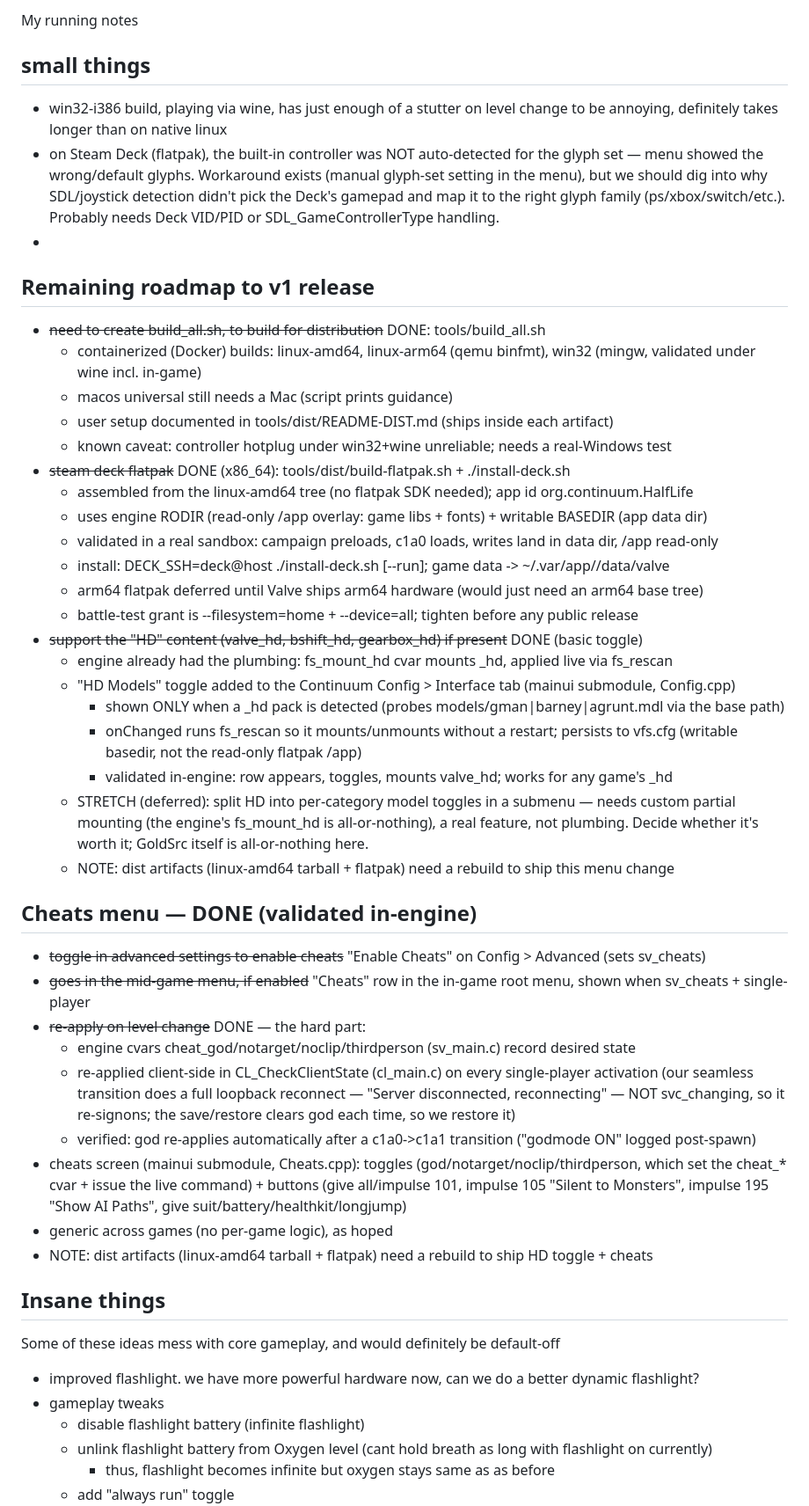
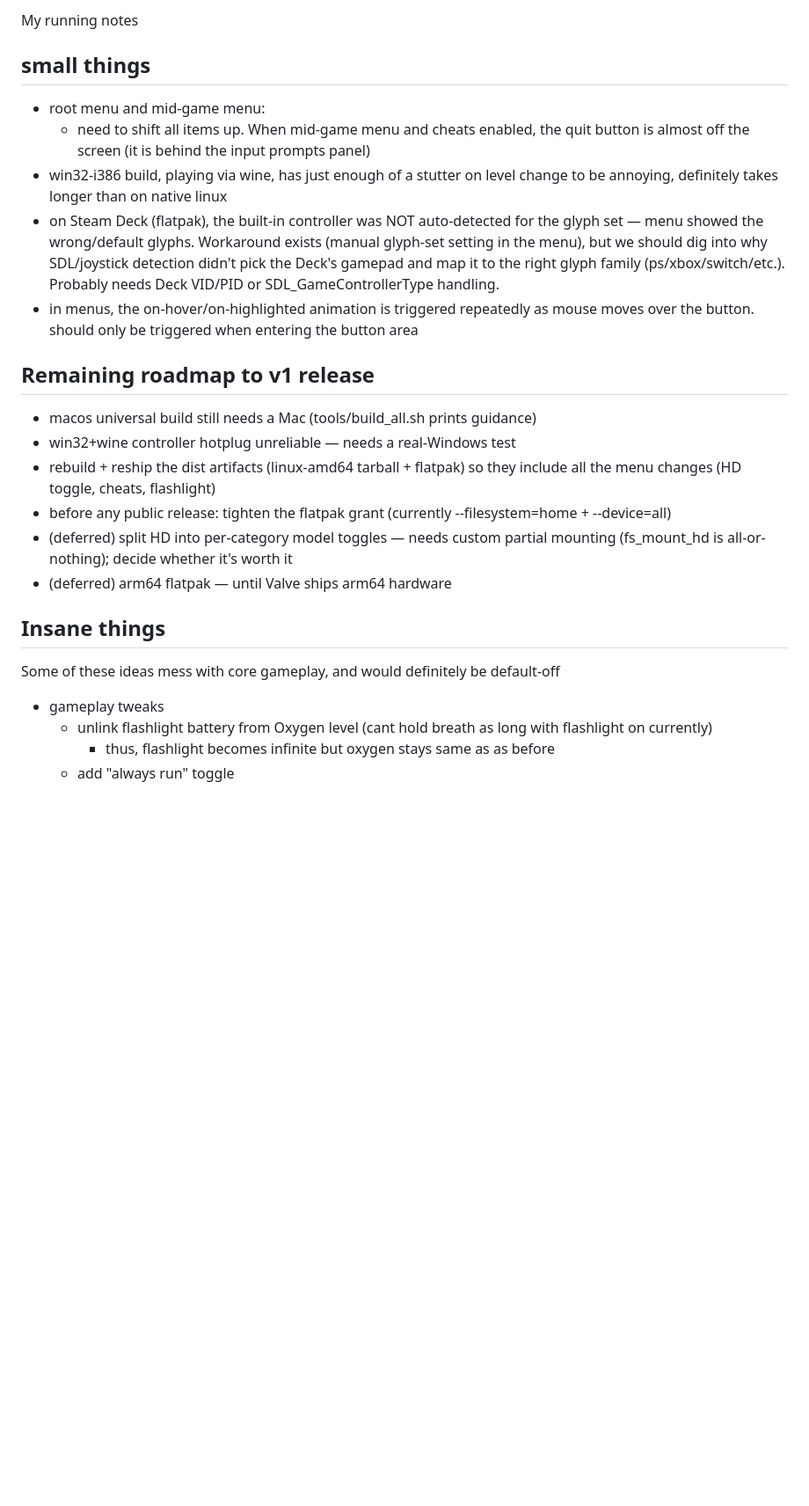
Before and after one commit to bishopdynamics/Continuum, a Markdown page: Notes.md, the part around one of its changes. Shown at 88% size. Drawn GitHub-style; blank space fills up the shorter version.

Commit message:
flashlight: design doc; prune completed items from notes
Co-Authored-By: Claude Opus 4.8 (1M context) <noreply@anthropic.com>

```diff
--- a/Notes.md
+++ b/Notes.md
@@ -5,60 +5,27 @@ My running notes
 
 ## small things
 
+- root menu and mid-game menu:
+  - need to shift all items up. When mid-game menu and cheats enabled, the quit button is almost off the screen (it is behind the input prompts panel)
 - win32-i386 build, playing via wine, has just enough of a stutter on level change to be annoying, definitely takes longer than on native linux
 - on Steam Deck (flatpak), the built-in controller was NOT auto-detected for the glyph set — menu showed the wrong/default glyphs. Workaround exists (manual glyph-set setting in the menu), but we should dig into why SDL/joystick detection didn't pick the Deck's gamepad and map it to the right glyph family (ps/xbox/switch/etc.). Probably needs Deck VID/PID or SDL_GameControllerType handling.
--
-
+- in menus, the on-hover/on-highlighted animation is triggered repeatedly as mouse moves over the button. should only be triggered when entering the button area
 
 ## Remaining roadmap to v1 release
 
-- ~~need to create build_all.sh, to build for distribution~~ DONE: tools/build_all.sh
-  - containerized (Docker) builds: linux-amd64, linux-arm64 (qemu binfmt), win32 (mingw, validated under wine incl. in-game)
-  - macos universal still needs a Mac (script prints guidance)
-  - user setup documented in tools/dist/README-DIST.md (ships inside each artifact)
-  - known caveat: controller hotplug under win32+wine unreliable; needs a real-Windows test
-- ~~steam deck flatpak~~ DONE (x86_64): tools/dist/build-flatpak.sh + ./install-deck.sh
-  - assembled from the linux-amd64 tree (no flatpak SDK needed); app id org.continuum.HalfLife
-  - uses engine RODIR (read-only /app overlay: game libs + fonts) + writable BASEDIR (app data dir)
-  - validated in a real sandbox: campaign preloads, c1a0 loads, writes land in data dir, /app read-only
-  - install: DECK_SSH=deck@host ./install-deck.sh [--run]; game data -> ~/.var/app/<id>/data/valve
-  - arm64 flatpak deferred until Valve ships arm64 hardware (would just need an arm64 base tree)
-  - battle-test grant is --filesystem=home + --device=all; tighten before any public release
-- ~~support the "HD" content (valve_hd, bshift_hd, gearbox_hd) if present~~ DONE (basic toggle)
-  - engine already had the plumbing: fs_mount_hd cvar mounts <gamedir>_hd, applied live via fs_rescan
-  - "HD Models" toggle added to the Continuum Config > Interface tab (mainui submodule, Config.cpp)
-    - shown ONLY when a <gamedir>_hd pack is detected (probes models/gman|barney|agrunt.mdl via the base path)
-    - onChanged runs fs_rescan so it mounts/unmounts without a restart; persists to vfs.cfg (writable basedir, not the read-only flatpak /app)
-    - validated in-engine: row appears, toggles, mounts valve_hd; works for any game's _hd
-  - STRETCH (deferred): split HD into per-category model toggles in a submenu — needs custom
-    partial mounting (the engine's fs_mount_hd is all-or-nothing), a real feature, not plumbing.
-    Decide whether it's worth it; GoldSrc itself is all-or-nothing here.
-  - NOTE: dist artifacts (linux-amd64 tarball + flatpak) need a rebuild to ship this menu change
-
-## Cheats menu  — DONE (validated in-engine)
-
-- ~~toggle in advanced settings to enable cheats~~ "Enable Cheats" on Config > Advanced (sets sv_cheats)
-- ~~goes in the mid-game menu, if enabled~~ "Cheats" row in the in-game root menu, shown when sv_cheats + single-player
-- ~~re-apply on level change~~ DONE — the hard part:
-  - engine cvars cheat_god/notarget/noclip/thirdperson (sv_main.c) record desired state
-  - re-applied client-side in CL_CheckClientState (cl_main.c) on every single-player activation
-    (our seamless transition does a full loopback reconnect — "Server disconnected, reconnecting" —
-    NOT svc_changing, so it re-signons; the save/restore clears god each time, so we restore it)
-  - verified: god re-applies automatically after a c1a0->c1a1 transition ("godmode ON" logged post-spawn)
-- cheats screen (mainui submodule, Cheats.cpp): toggles (god/notarget/noclip/thirdperson, which set
-  the cheat_* cvar + issue the live command) + buttons (give all/impulse 101, impulse 105 "Silent to
-  Monsters", impulse 195 "Show AI Paths", give suit/battery/healthkit/longjump)
-- generic across games (no per-game logic), as hoped
-- NOTE: dist artifacts (linux-amd64 tarball + flatpak) need a rebuild to ship HD toggle + cheats
+- macos universal build still needs a Mac (tools/build_all.sh prints guidance)
+- win32+wine controller hotplug unreliable — needs a real-Windows test
+- rebuild + reship the dist artifacts (linux-amd64 tarball + flatpak) so they include all the menu changes (HD toggle, cheats, flashlight)
+- before any public release: tighten the flatpak grant (currently --filesystem=home + --device=all)
+- (deferred) split HD into per-category model toggles — needs custom partial mounting (fs_mount_hd is all-or-nothing); decide whether it's worth it
+- (deferred) arm64 flatpak — until Valve ships arm64 hardware
 
 
 ## Insane things
 
 Some of these ideas mess with core gameplay, and would definitely be default-off
 
-- improved flashlight. we have more powerful hardware now, can we do a better dynamic flashlight?
 - gameplay tweaks
-  - disable flashlight battery (infinite flashlight)
   - unlink flashlight battery from Oxygen level (cant hold breath as long with flashlight on currently)
     - thus, flashlight becomes infinite but oxygen stays same as as before
   - add "always run" toggle
```
Also changed, not shown: other parts of Notes.md (+1 -0 lines), docs/flashlight-design.md (added, +170 -0 lines).
